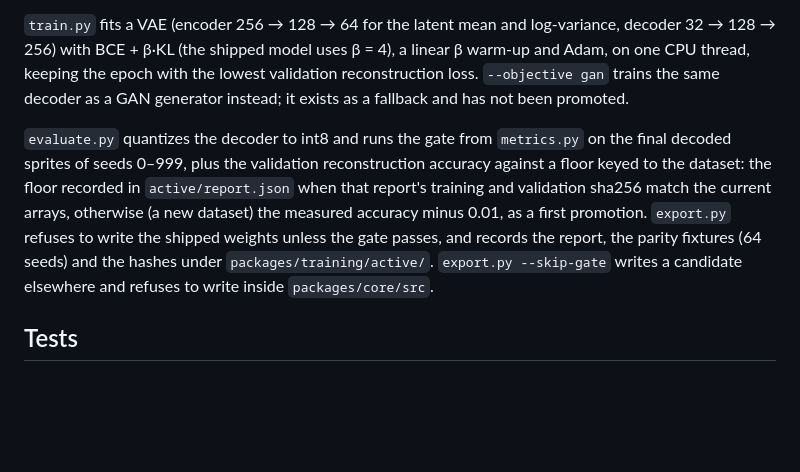
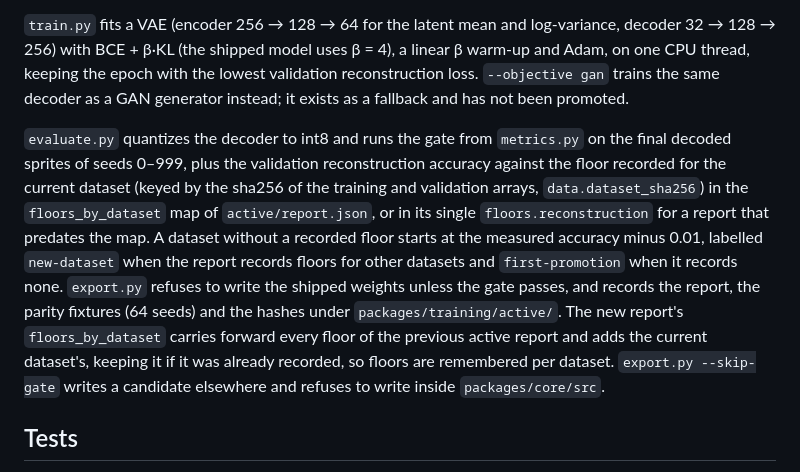
Before and after one commit to ruizemanuel/gpu-sprite, a Markdown page: architecture.md, the part around the change. GitHub-like rendering; blank space fills up the shorter version.

```diff
--- a/architecture.md
+++ b/architecture.md
@@ -38,7 +38,7 @@ The original design called for one generated shader per layer; a single dense-la
 
 `train.py` fits a VAE (encoder 256 → 128 → 64 for the latent mean and log-variance, decoder 32 → 128 → 256) with BCE + β·KL (the shipped model uses β = 4), a linear β warm-up and Adam, on one CPU thread, keeping the epoch with the lowest validation reconstruction loss. `--objective gan` trains the same decoder as a GAN generator instead; it exists as a fallback and has not been promoted.
 
-`evaluate.py` quantizes the decoder to int8 and runs the gate from `metrics.py` on the final decoded sprites of seeds 0–999, plus the validation reconstruction accuracy against a floor keyed to the dataset: the floor recorded in `active/report.json` when that report's training and validation sha256 match the current arrays, otherwise (a new dataset) the measured accuracy minus 0.01, as a first promotion. `export.py` refuses to write the shipped weights unless the gate passes, and records the report, the parity fixtures (64 seeds) and the hashes under `packages/training/active/`. `export.py --skip-gate` writes a candidate elsewhere and refuses to write inside `packages/core/src`.
+`evaluate.py` quantizes the decoder to int8 and runs the gate from `metrics.py` on the final decoded sprites of seeds 0–999, plus the validation reconstruction accuracy against the floor recorded for the current dataset (keyed by the sha256 of the training and validation arrays, `data.dataset_sha256`) in the `floors_by_dataset` map of `active/report.json`, or in its single `floors.reconstruction` for a report that predates the map. A dataset without a recorded floor starts at the measured accuracy minus 0.01, labelled `new-dataset` when the report records floors for other datasets and `first-promotion` when it records none. `export.py` refuses to write the shipped weights unless the gate passes, and records the report, the parity fixtures (64 seeds) and the hashes under `packages/training/active/`. The new report's `floors_by_dataset` carries forward every floor of the previous active report and adds the current dataset's, keeping it if it was already recorded, so floors are remembered per dataset. `export.py --skip-gate` writes a candidate elsewhere and refuses to write inside `packages/core/src`.
 
 ## Tests
 
```
Also changed, not shown: AGENTS.md (+1 -1 lines), MODEL_CARD.md (+4 -4 lines).
